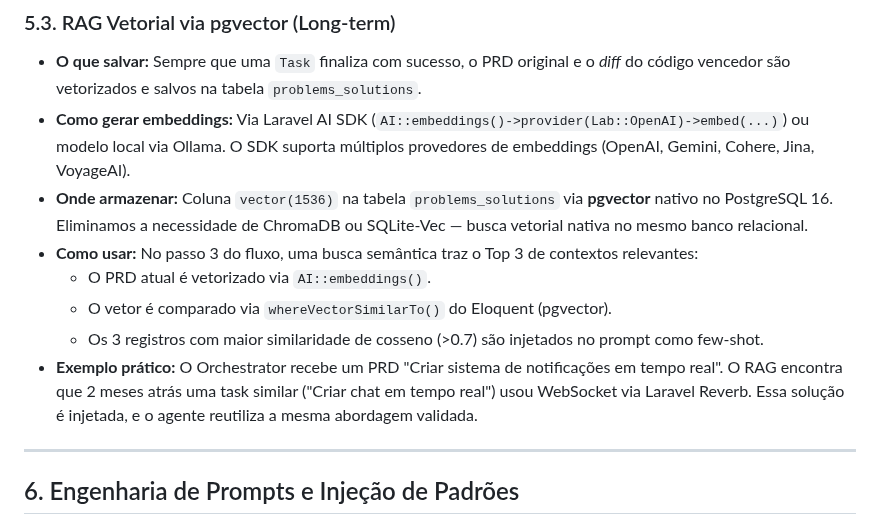
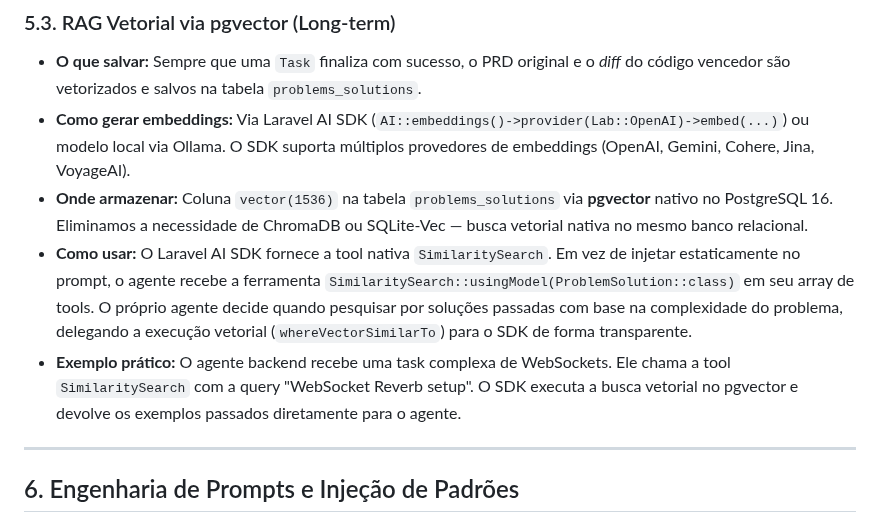
Before and after one commit to italokandrade/ai-dev, a Markdown page: ARCHITECTURE.md, the part around the change. Rendered like a GitHub page.

```diff
--- a/ARCHITECTURE.md
+++ b/ARCHITECTURE.md
@@ -1160,11 +1160,8 @@ Os blocos 1 e 2 (estático + semi-estático) são entregues pelo método `Agent:
 *   **O que salvar:** Sempre que uma `Task` finaliza com sucesso, o PRD original e o *diff* do código vencedor são vetorizados e salvos na tabela `problems_solutions`.
 *   **Como gerar embeddings:** Via Laravel AI SDK (`AI::embeddings()->provider(Lab::OpenAI)->embed(...)`) ou modelo local via Ollama. O SDK suporta múltiplos provedores de embeddings (OpenAI, Gemini, Cohere, Jina, VoyageAI).
 *   **Onde armazenar:** Coluna `vector(1536)` na tabela `problems_solutions` via **pgvector** nativo no PostgreSQL 16. Eliminamos a necessidade de ChromaDB ou SQLite-Vec — busca vetorial nativa no mesmo banco relacional.
-*   **Como usar:** No passo 3 do fluxo, uma busca semântica traz o Top 3 de contextos relevantes:
-    - O PRD atual é vetorizado via `AI::embeddings()`.
-    - O vetor é comparado via `whereVectorSimilarTo()` do Eloquent (pgvector).
-    - Os 3 registros com maior similaridade de cosseno (>0.7) são injetados no prompt como few-shot.
-*   **Exemplo prático:** O Orchestrator recebe um PRD "Criar sistema de notificações em tempo real". O RAG encontra que 2 meses atrás uma task similar ("Criar chat em tempo real") usou WebSocket via Laravel Reverb. Essa solução é injetada, e o agente reutiliza a mesma abordagem validada.
+*   **Como usar:** O Laravel AI SDK fornece a tool nativa `SimilaritySearch`. Em vez de injetar estaticamente no prompt, o agente recebe a ferramenta `SimilaritySearch::usingModel(ProblemSolution::class)` em seu array de tools. O próprio agente decide quando pesquisar por soluções passadas com base na complexidade do problema, delegando a execução vetorial (`whereVectorSimilarTo`) para o SDK de forma transparente.
+*   **Exemplo prático:** O agente backend recebe uma task complexa de WebSockets. Ele chama a tool `SimilaritySearch` com a query "WebSocket Reverb setup". O SDK executa a busca vetorial no pgvector e devolve os exemplos passados diretamente para o agente.
 
 ---
 
```
Also changed, not shown: FERRAMENTAS.md (+3 -3 lines), MIGRATION_LARAVEL13.md (+20 -30 lines).
